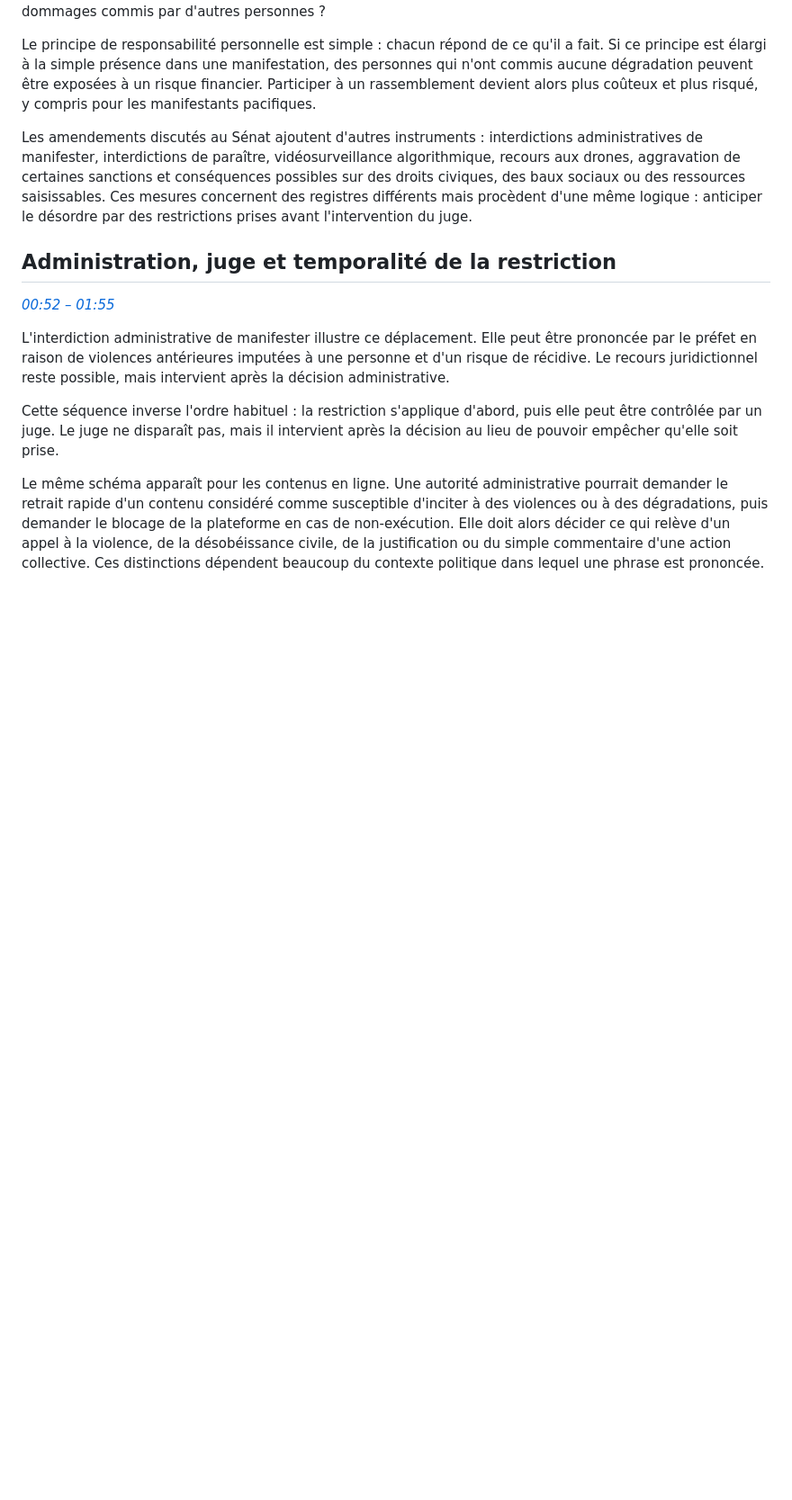
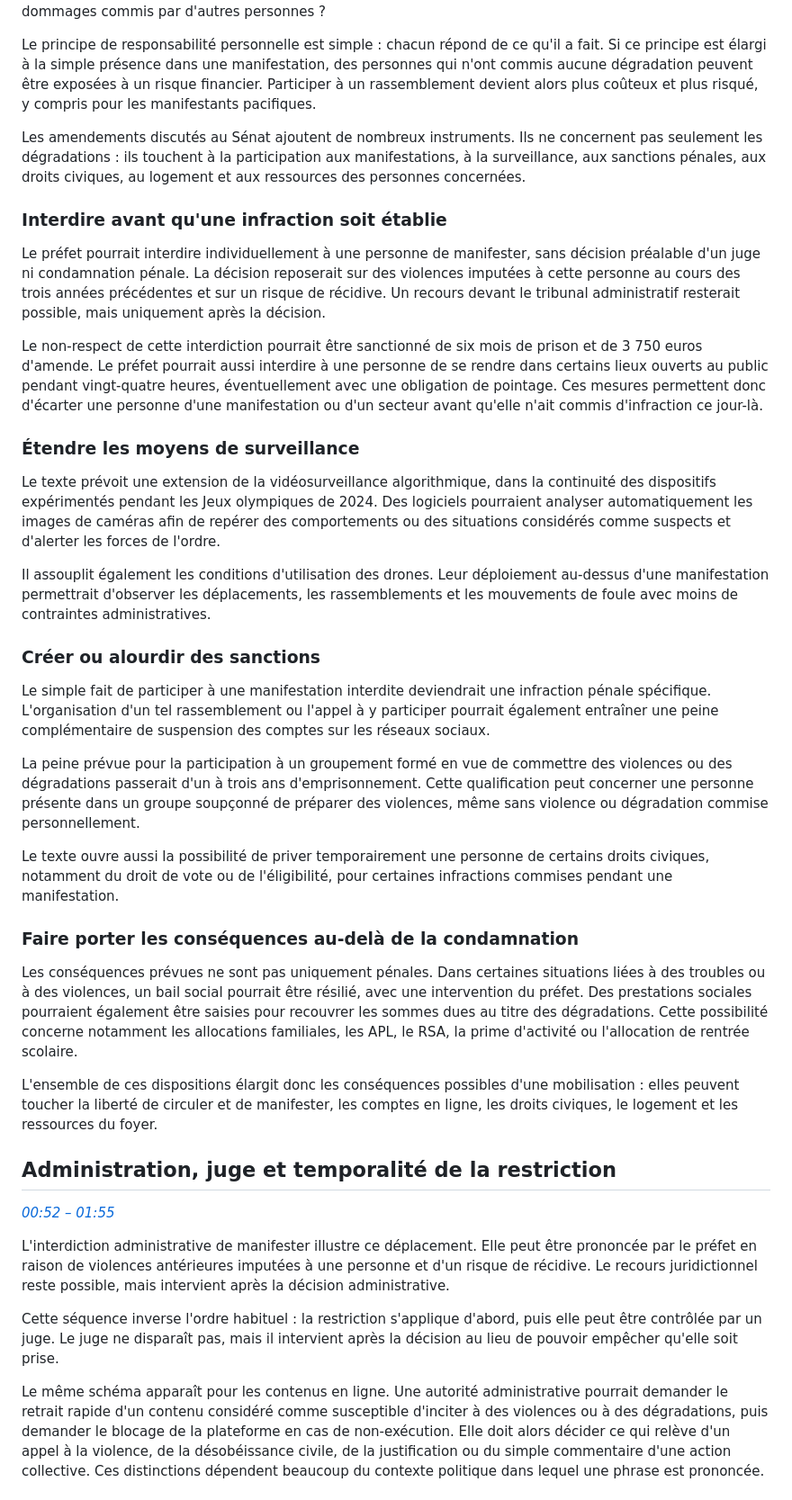
Before and after one commit to H0tage/resumeclemovitch, a Markdown page: content/article-trappes-28-octobre-2026.md, the part around the change. Shown at 90% size. Rendered like a GitHub page; blank space fills up the shorter version.

Commit message:
Expand Senate bill analysis

```diff
--- a/content/article-trappes-28-octobre-2026.md
+++ b/content/article-trappes-28-octobre-2026.md
@@ -26,7 +26,33 @@ Le projet relatif à la réparation des dégradations dans l'espace public est p
 
 Le principe de responsabilité personnelle est simple : chacun répond de ce qu'il a fait. Si ce principe est élargi à la simple présence dans une manifestation, des personnes qui n'ont commis aucune dégradation peuvent être exposées à un risque financier. Participer à un rassemblement devient alors plus coûteux et plus risqué, y compris pour les manifestants pacifiques.
 
-Les amendements discutés au Sénat ajoutent d'autres instruments : interdictions administratives de manifester, interdictions de paraître, vidéosurveillance algorithmique, recours aux drones, aggravation de certaines sanctions et conséquences possibles sur des droits civiques, des baux sociaux ou des ressources saisissables. Ces mesures concernent des registres différents mais procèdent d'une même logique : anticiper le désordre par des restrictions prises avant l'intervention du juge.
+Les amendements discutés au Sénat ajoutent de nombreux instruments. Ils ne concernent pas seulement les dégradations : ils touchent à la participation aux manifestations, à la surveillance, aux sanctions pénales, aux droits civiques, au logement et aux ressources des personnes concernées.
+
+### Interdire avant qu'une infraction soit établie
+
+Le préfet pourrait interdire individuellement à une personne de manifester, sans décision préalable d'un juge ni condamnation pénale. La décision reposerait sur des violences imputées à cette personne au cours des trois années précédentes et sur un risque de récidive. Un recours devant le tribunal administratif resterait possible, mais uniquement après la décision.
+
+Le non-respect de cette interdiction pourrait être sanctionné de six mois de prison et de 3 750 euros d'amende. Le préfet pourrait aussi interdire à une personne de se rendre dans certains lieux ouverts au public pendant vingt-quatre heures, éventuellement avec une obligation de pointage. Ces mesures permettent donc d'écarter une personne d'une manifestation ou d'un secteur avant qu'elle n'ait commis d'infraction ce jour-là.
+
+### Étendre les moyens de surveillance
+
+Le texte prévoit une extension de la vidéosurveillance algorithmique, dans la continuité des dispositifs expérimentés pendant les Jeux olympiques de 2024. Des logiciels pourraient analyser automatiquement les images de caméras afin de repérer des comportements ou des situations considérés comme suspects et d'alerter les forces de l'ordre.
+
+Il assouplit également les conditions d'utilisation des drones. Leur déploiement au-dessus d'une manifestation permettrait d'observer les déplacements, les rassemblements et les mouvements de foule avec moins de contraintes administratives.
+
+### Créer ou alourdir des sanctions
+
+Le simple fait de participer à une manifestation interdite deviendrait une infraction pénale spécifique. L'organisation d'un tel rassemblement ou l'appel à y participer pourrait également entraîner une peine complémentaire de suspension des comptes sur les réseaux sociaux.
+
+La peine prévue pour la participation à un groupement formé en vue de commettre des violences ou des dégradations passerait d'un à trois ans d'emprisonnement. Cette qualification peut concerner une personne présente dans un groupe soupçonné de préparer des violences, même sans violence ou dégradation commise personnellement.
+
+Le texte ouvre aussi la possibilité de priver temporairement une personne de certains droits civiques, notamment du droit de vote ou de l'éligibilité, pour certaines infractions commises pendant une manifestation.
+
+### Faire porter les conséquences au-delà de la condamnation
+
+Les conséquences prévues ne sont pas uniquement pénales. Dans certaines situations liées à des troubles ou à des violences, un bail social pourrait être résilié, avec une intervention du préfet. Des prestations sociales pourraient également être saisies pour recouvrer les sommes dues au titre des dégradations. Cette possibilité concerne notamment les allocations familiales, les APL, le RSA, la prime d'activité ou l'allocation de rentrée scolaire.
+
+L'ensemble de ces dispositions élargit donc les conséquences possibles d'une mobilisation : elles peuvent toucher la liberté de circuler et de manifester, les comptes en ligne, les droits civiques, le logement et les ressources du foyer.
 
 ## Administration, juge et temporalité de la restriction
 
```
